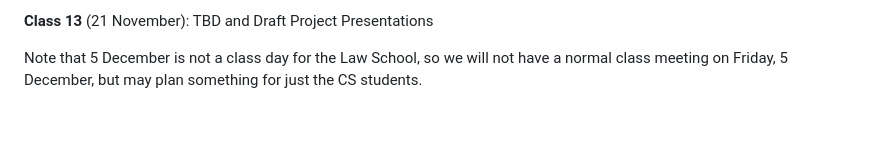
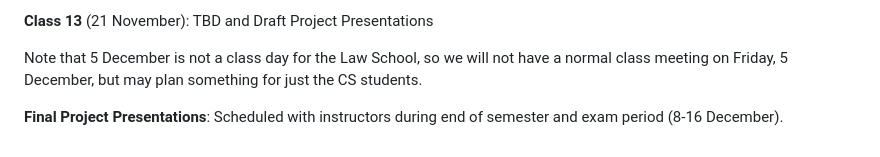
Before and after one commit to uvalawai/uvalawai.github.io, a Markdown page: ailaw-syllabus.md, the part around the change. Rendered like a GitHub page; blank space fills up the shorter version.

Commit message:
added presentations

```diff
--- a/ailaw-syllabus.md
+++ b/ailaw-syllabus.md
@@ -114,3 +114,5 @@ The second half of will focus on your Final Group Projects. Class and readings w
 **Class 13** (21 November): TBD and Draft Project Presentations
 
 Note that 5 December is not a class day for the Law School, so we will not have a normal class meeting on Friday, 5 December, but may plan something for just the CS students.
+
+**Final Project Presentations**: Scheduled with instructors during end of semester and exam period (8-16 December).
```
